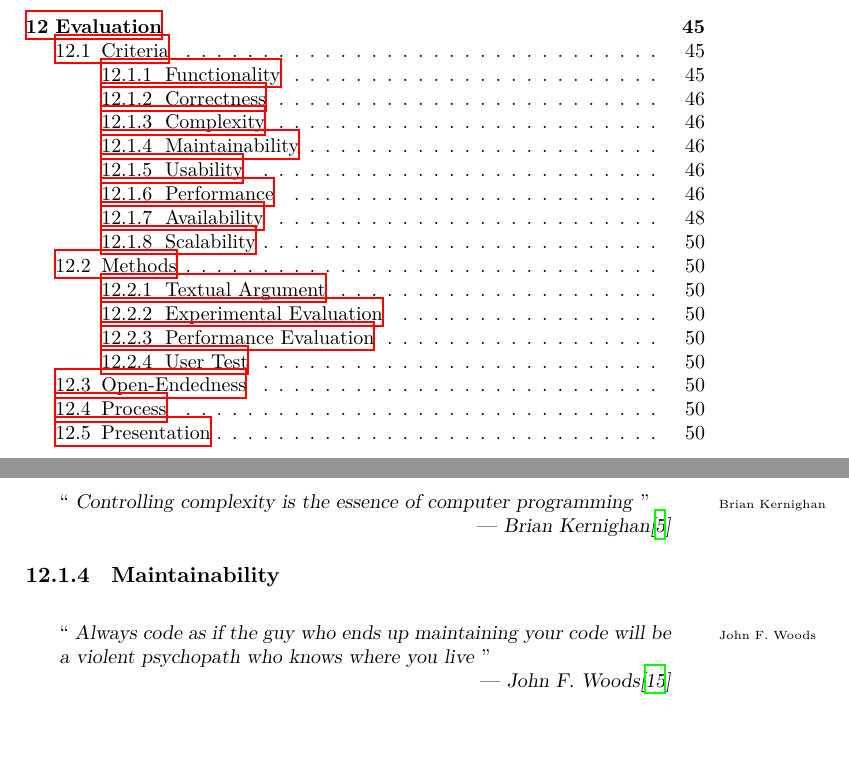
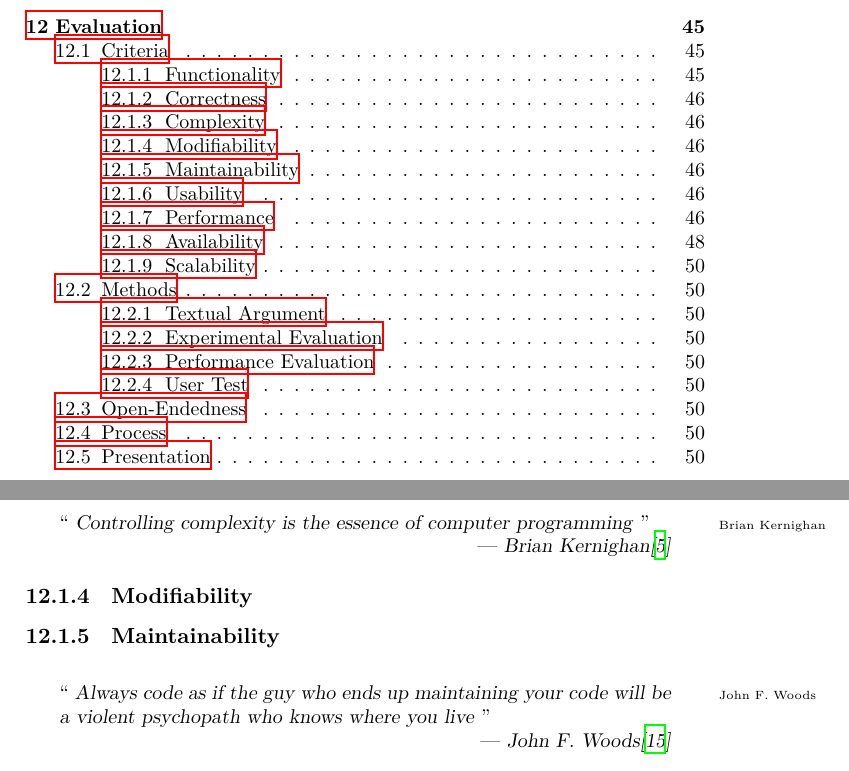
Before and after one commit to aslakjohansen/report-writing, a LaTeX thesis (doc/report-writing.tex): two parts of pages 3 and 46 of 79, joined at a grey line, cut so that both start at the same text, the shorter picture padded with empty space. Compiled offline with XeLaTeX.

Commit message:
Added modifiability as a criteria for evaluation

```diff
--- a/doc/report-writing.tex
+++ b/doc/report-writing.tex
@@ -1428,6 +1428,8 @@ The further along in your education the less focus there will be on functional r
   ''
 \end{inspiration}
 
+\subsection{Modifiability}
+
 \subsection{Maintainability}
 
 \begin{inspiration}{John F. Woods\idxx{Woods, John F.}{John F. Woods}\cite{woods_1991}}
```
